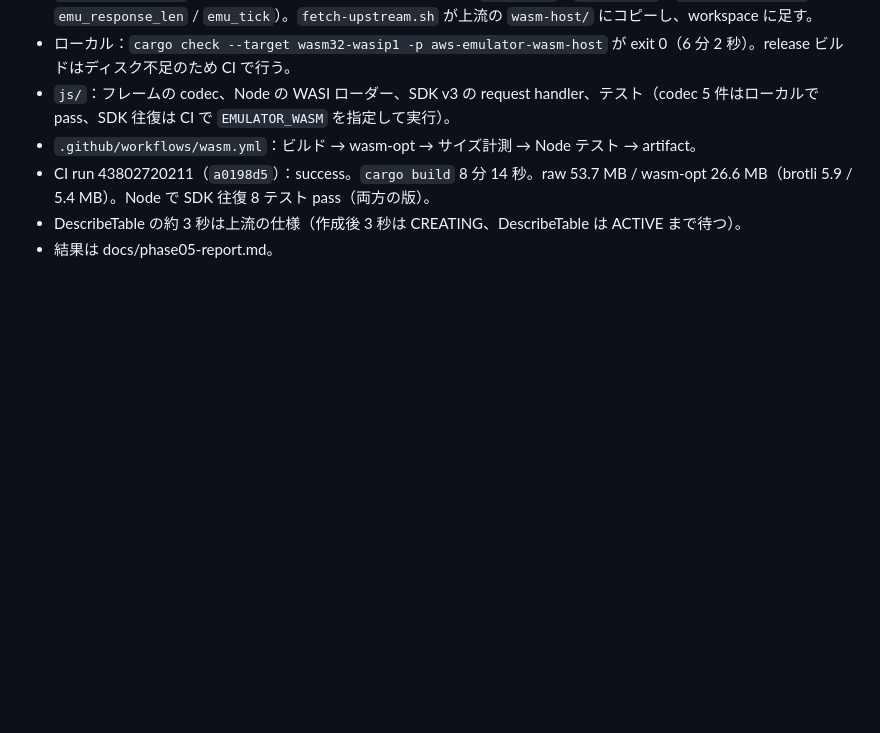
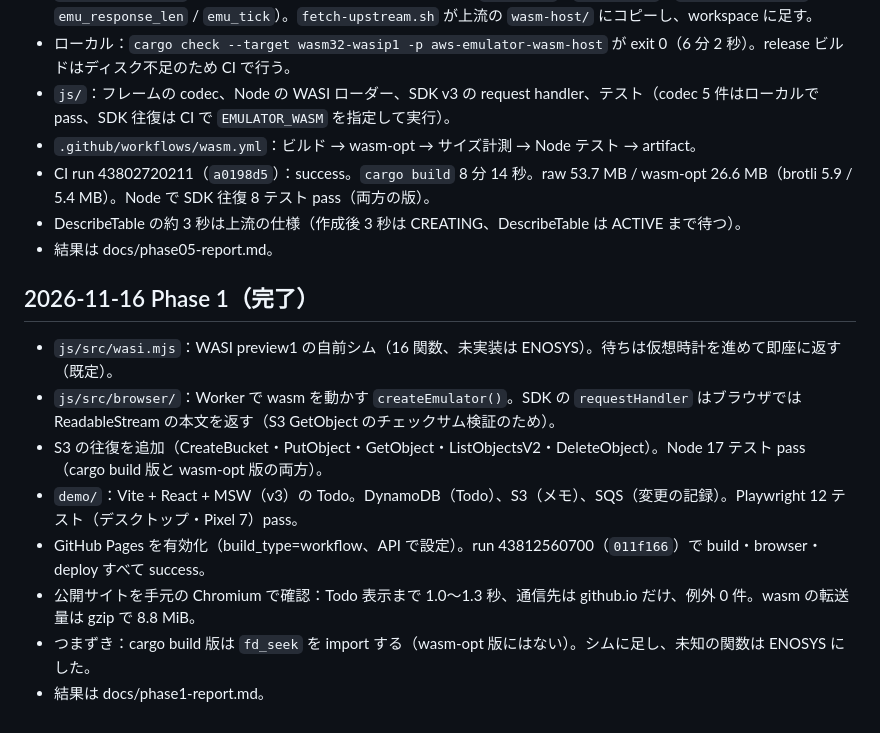
Before and after one commit to daisuke-awaji/aws-emulator-wasm, a Markdown page: PROGRESS.md, the part around the change. Rendered like a GitHub page; blank space fills up the shorter version.

```diff
--- a/PROGRESS.md
+++ b/PROGRESS.md
@@ -12,3 +12,13 @@
 - CI run 43802720211（`a0198d5`）：success。`cargo build` 8 分 14 秒。raw 53.7 MB / wasm-opt 26.6 MB（brotli 5.9 / 5.4 MB）。Node で SDK 往復 8 テスト pass（両方の版）。
 - DescribeTable の約 3 秒は上流の仕様（作成後 3 秒は CREATING、DescribeTable は ACTIVE まで待つ）。
 - 結果は docs/phase05-report.md。
+
+## 2026-11-16 Phase 1（完了）
+- `js/src/wasi.mjs`：WASI preview1 の自前シム（16 関数、未実装は ENOSYS）。待ちは仮想時計を進めて即座に返す（既定）。
+- `js/src/browser/`：Worker で wasm を動かす `createEmulator()`。SDK の `requestHandler` はブラウザでは ReadableStream の本文を返す（S3 GetObject のチェックサム検証のため）。
+- S3 の往復を追加（CreateBucket・PutObject・GetObject・ListObjectsV2・DeleteObject）。Node 17 テスト pass（cargo build 版と wasm-opt 版の両方）。
+- `demo/`：Vite + React + MSW（v3）の Todo。DynamoDB（Todo）、S3（メモ）、SQS（変更の記録）。Playwright 12 テスト（デスクトップ・Pixel 7）pass。
+- GitHub Pages を有効化（build_type=workflow、API で設定）。run 43812560700（`011f166`）で build・browser・deploy すべて success。
+- 公開サイトを手元の Chromium で確認：Todo 表示まで 1.0〜1.3 秒、通信先は github.io だけ、例外 0 件。wasm の転送量は gzip で 8.8 MiB。
+- つまずき：cargo build 版は `fd_seek` を import する（wasm-opt 版にはない）。シムに足し、未知の関数は ENOSYS にした。
+- 結果は docs/phase1-report.md。
```
Also changed, not shown: PLAN.md (+4 -4 lines), README.md (+31 -8 lines), docs/phase1-report.md (added, +170 -0 lines), docs/img/pages-desktop.png (added), docs/img/pages-mobile.png (added), docs/img/sdk-desktop.png (deleted), docs/img/todo-desktop.png (deleted), docs/img/todo-mobile.png (deleted).
